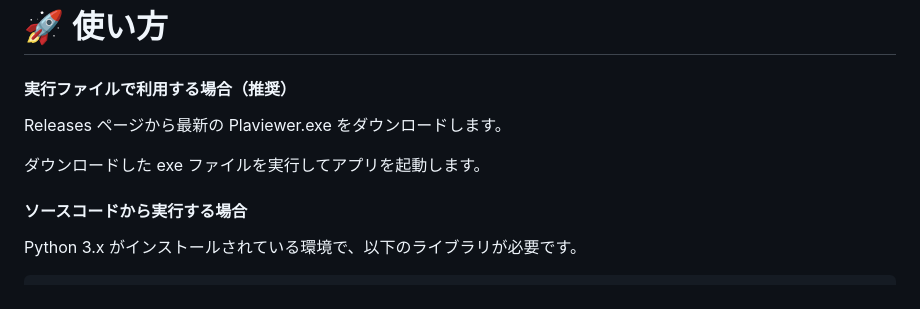
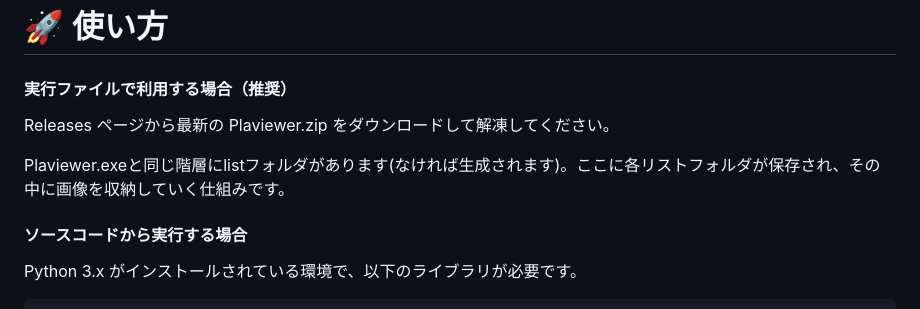
Before and after one commit to Plantvines/Plaviewer, a Markdown page: README.md, the part around the change. Drawn GitHub-style.

```diff
--- a/README.md
+++ b/README.md
@@ -42,9 +42,9 @@ Python と Web技術（HTML/CSS/JS）を組み合わせた pywebview によっ
 # 🚀 使い方
 #### 実行ファイルで利用する場合（推奨）
 
-Releases ページから最新の Plaviewer.exe をダウンロードします。
+Releases ページから最新の Plaviewer.zip をダウンロードして解凍してください。
 
-ダウンロードした exe ファイルを実行してアプリを起動します。
+Plaviewer.exeと同じ階層にlistフォルダがあります(なければ生成されます)。ここに各リストフォルダが保存され、その中に画像を収納していく仕組みです。
 
 
 
```
